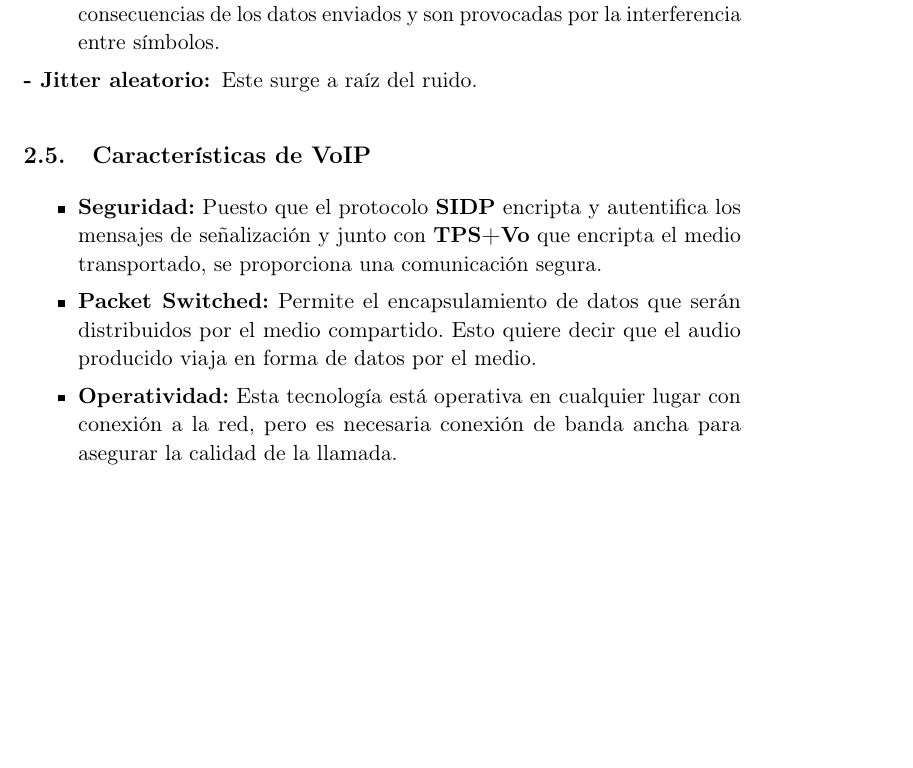
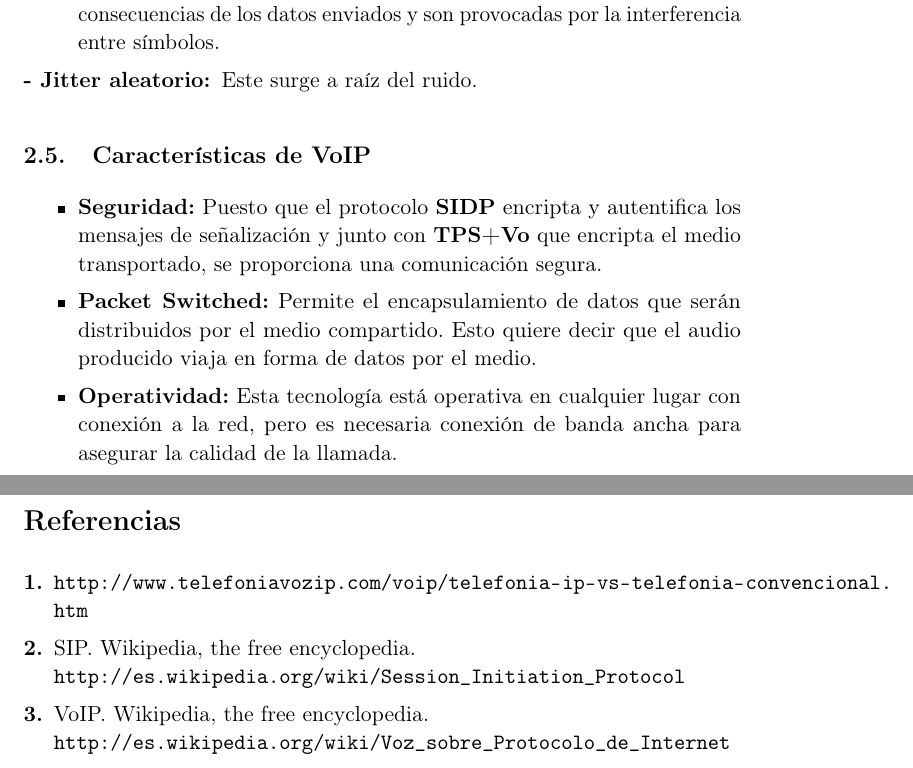
Before and after one commit to oxcar103/Protocolo-SIP-y-VoIP, a LaTeX document (entrega.tex): part of page 10 of 10 before the commit and two parts of pages 10 and 11 of 11 after it, the two joined at a grey line, cut so that both start at the same text, the shorter picture padded with empty space. Compiled offline with pdfLaTeX.

Commit message:
Bibliografía Y tú, de fiesta XD

```diff
--- a/entrega.tex
+++ b/entrega.tex
@@ -320,4 +320,19 @@ SIP y VoIP} % Subtitle
 			\item \textbf{Packet Switched:} Permite el encapsulamiento de datos que serán distribuidos por el medio compartido. Esto quiere decir que el audio producido viaja en forma de datos por el medio.
 			\item \textbf{Operatividad:} Esta tecnología está operativa en cualquier lugar con conexión a la red, pero es necesaria conexión de banda ancha para asegurar la calidad de la llamada.
 		\end{itemize}
+
+\newpage
+	\begin{thebibliography}{4}
+	\bibitem{IPvsTradicional}
+		\url{http://www.telefoniavozip.com/voip/telefonia-ip-vs-telefonia-convencional.htm}
+
+	\bibitem{SIP}
+		SIP. Wikipedia, the free encyclopedia.\\
+		\url{http://es.wikipedia.org/wiki/Session_Initiation_Protocol}
+
+	\bibitem{VoIP}
+		VoIP. Wikipedia, the free encyclopedia.\\
+		\url{http://es.wikipedia.org/wiki/Voz_sobre_Protocolo_de_Internet}
+	\end{thebibliography}
+
 \end{document}
```
